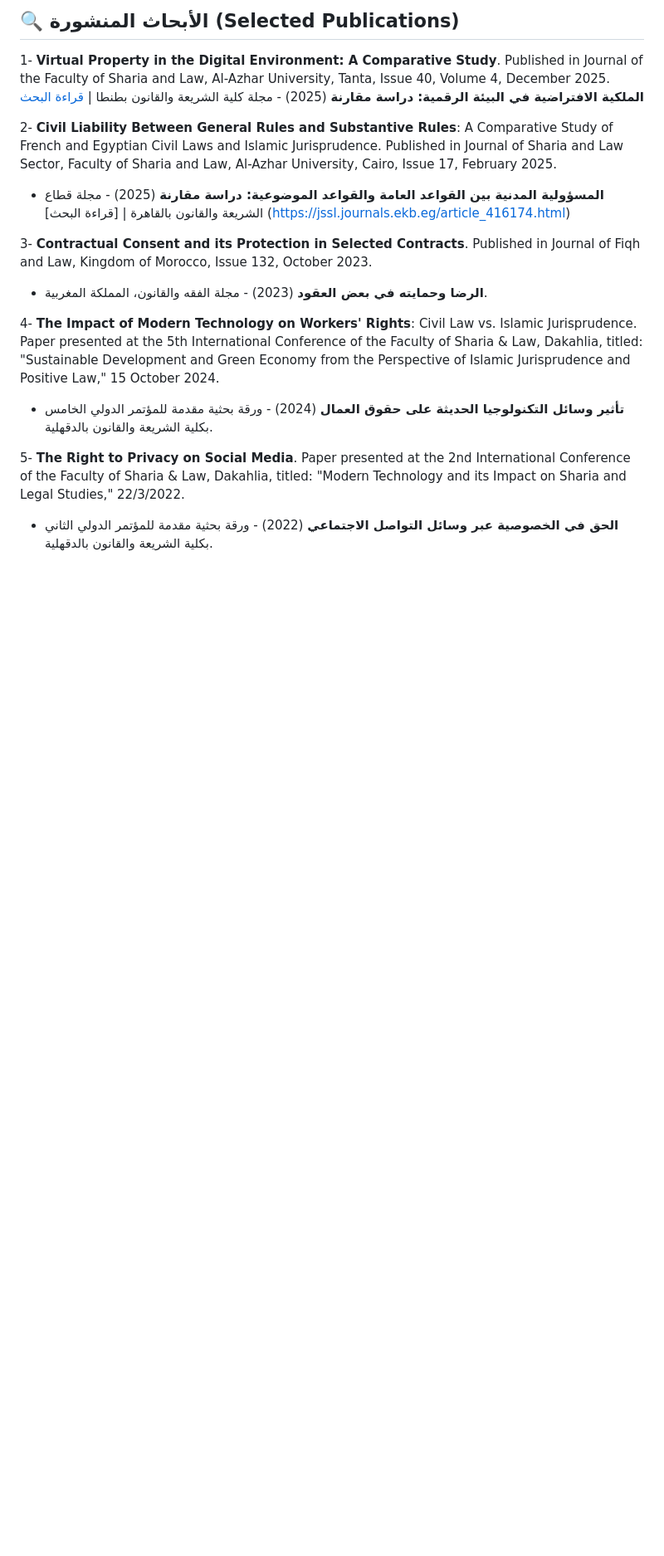
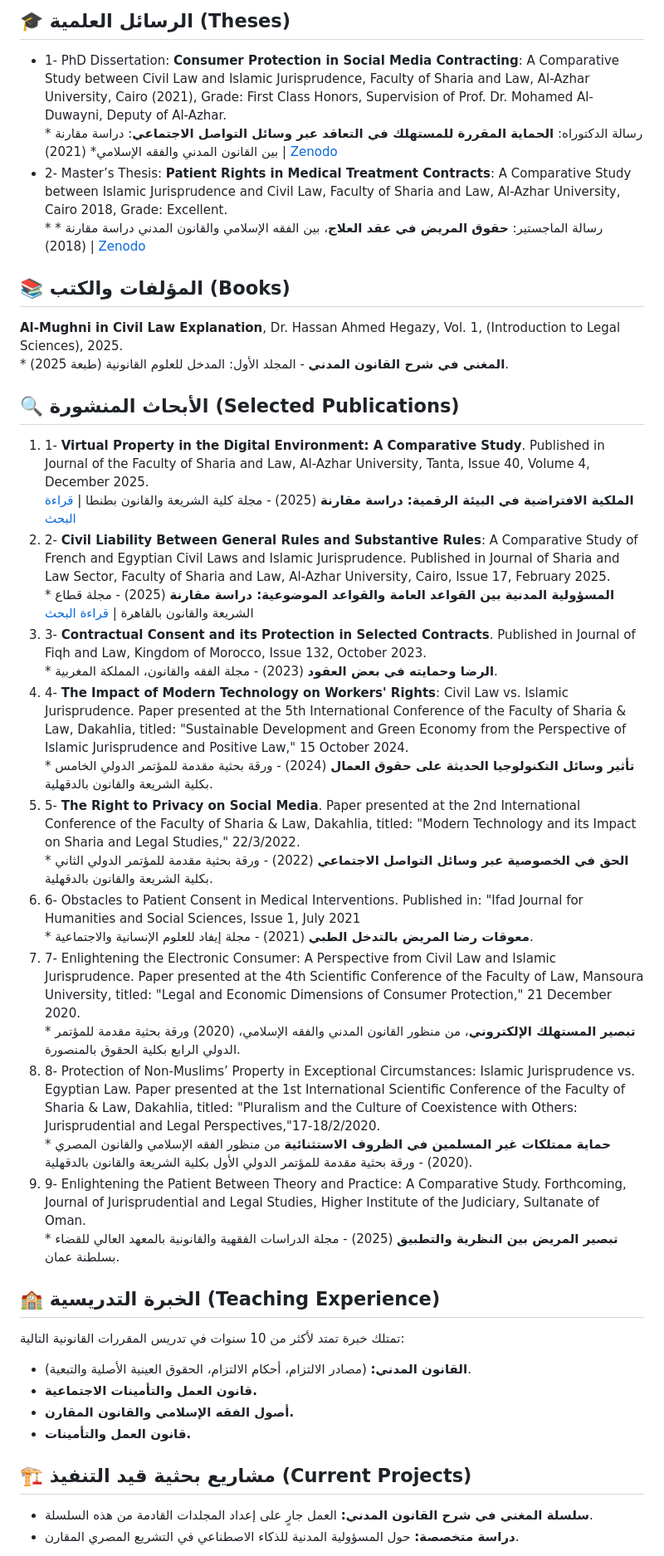
Before and after one commit to DrHassanHegazy/DrHassanHegazy.github.io, a Markdown page: README.md, the part around one of its changes. Shown at 83% size. Rendered like a GitHub page; blank space fills up the shorter version.

Commit message:
Update Bio and Publications

```diff
--- a/README.md
+++ b/README.md
@@ -25,17 +80,82 @@ Assistant Professor of Civil Law at Al-Azhar University, Ph.D. with First-Class
 
-## 🔍 الأبحاث المنشورة (Selected Publications)
-1- **Virtual Property in the Digital Environment: A Comparative Study**. Published in Journal of the Faculty of Sharia and Law, Al-Azhar University, Tanta, Issue 40, Volume 4, December 2025.
- **الملكية الافتراضية في البيئة الرقمية: دراسة مقارنة** (2025) - مجلة كلية الشريعة والقانون بطنطا | [قراءة البحث](https://mksq.journals.ekb.eg/article_480214.html)
+<div class="section">
+    <h2>🎓 الرسائل العلمية (Theses)</h2>
+    <ul>
+        <li>
+            <div class="lang-en">1- PhD Dissertation: <b>Consumer Protection in Social Media Contracting</b>: A Comparative Study between Civil Law and Islamic Jurisprudence, Faculty of Sharia and Law, Al-Azhar University, Cairo (2021), Grade: First Class Honors, Supervision of Prof. Dr. Mohamed Al-Duwayni, Deputy of Al-Azhar.</div>
+            * رسالة الدكتوراه: <b>الحماية المقررة للمستهلك في التعاقد عبر وسائل التواصل الاجتماعي</b>: دراسة مقارنة بين القانون المدني والفقه الإسلامي* (2021) | <a href="https://zenodo.org/records/18895919">Zenodo</a>
+        </li>
+        <li>
+            <div class="lang-en">2- Master’s Thesis: <b>Patient Rights in Medical Treatment Contracts</b>: A Comparative Study between Islamic Jurisprudence and Civil Law, Faculty of Sharia and Law, Al-Azhar University, Cairo 2018, Grade: Excellent.</div>
+            * رسالة الماجستير: <b>حقوق المريض في عقد العلاج</b>، بين الفقه الإسلامي والقانون المدني دراسة مقارنة * (2018) | <a href="https://zenodo.org/records/18022666">Zenodo</a>
+        </li>
+    </ul>
+</div>
 
-2- **Civil Liability Between General Rules and Substantive Rules**: A Comparative Study of French and Egyptian Civil Laws and Islamic Jurisprudence. Published in Journal of Sharia and Law Sector, Faculty of Sharia and Law, Al-Azhar University, Cairo, Issue 17, February 2025.
-* **المسؤولية المدنية بين القواعد العامة والقواعد الموضوعية: دراسة مقارنة** (2025) - مجلة قطاع الشريعة والقانون بالقاهرة | [قراءة البحث] (https://jssl.journals.ekb.eg/article_416174.html)
+<div class="section">
+    <h2>📚 المؤلفات والكتب (Books)</h2>
+    <div class="lang-en"><b>Al-Mughni in Civil Law Explanation</b>, Dr. Hassan Ahmed Hegazy, Vol. 1, (Introduction to Legal Sciences), 2025.</div>
+    <p>* <b>المغني في شرح القانون المدني</b> - المجلد الأول: المدخل للعلوم القانونية (طبعة 2025).</p>
+</div>
 
-3- **Contractual Consent and its Protection in Selected Contracts**. Published in Journal of Fiqh and Law, Kingdom of Morocco, Issue 132, October 2023.
-* **الرضا وحمايته في بعض العقود** (2023) - مجلة الفقه والقانون، المملكة المغربية.
+<div class="section">
+    <h2>🔍 الأبحاث المنشورة (Selected Publications)</h2>
+    <ol>
+        <li>
+            <div class="lang-en">1- <b>Virtual Property in the Digital Environment: A Comparative Study</b>. Published in Journal of the Faculty of Sharia and Law, Al-Azhar University, Tanta, Issue 40, Volume 4, December 2025.</div>
+            <b>الملكية الافتراضية في البيئة الرقمية: دراسة مقارنة</b> (2025) - مجلة كلية الشريعة والقانون بطنطا | <a href="https://mksq.journals.ekb.eg/article_480214.html">قراءة البحث</a>
+        </li>
+        <li>
+            <div class="lang-en">2- <b>Civil Liability Between General Rules and Substantive Rules</b>: A Comparative Study of French and Egyptian Civil Laws and Islamic Jurisprudence. Published in Journal of Sharia and Law Sector, Faculty of Sharia and Law, Al-Azhar University, Cairo, Issue 17, February 2025.</div>
+            * <b>المسؤولية المدنية بين القواعد العامة والقواعد الموضوعية: دراسة مقارنة</b> (2025) - مجلة قطاع الشريعة والقانون بالقاهرة | <a href="https://jssl.journals.ekb.eg/article_416174.html">قراءة البحث</a>
+        </li>
+        <li>
+            <div class="lang-en">3- <b>Contractual Consent and its Protection in Selected Contracts</b>. Published in Journal of Fiqh and Law, Kingdom of Morocco, Issue 132, October 2023.</div>
+            * <b>الرضا وحمايته في بعض العقود</b> (2023) - مجلة الفقه والقانون، المملكة المغربية.
+        </li>
+        <li>
+            <div class="lang-en">4- <b>The Impact of Modern Technology on Workers' Rights</b>: Civil Law vs. Islamic Jurisprudence. Paper presented at the 5th International Conference of the Faculty of Sharia & Law, Dakahlia, titled: "Sustainable Development and Green Economy from the Perspective of Islamic Jurisprudence and Positive Law," 15 October 2024.</div>
+            * <b>تأثير وسائل التكنولوجيا الحديثة على حقوق العمال</b> (2024) - ورقة بحثية مقدمة للمؤتمر الدولي الخامس بكلية الشريعة والقانون بالدقهلية.
+        </li>
+        <li>
+            <div class="lang-en">5- <b>The Right to Privacy on Social Media</b>. Paper presented at the 2nd International Conference of the Faculty of Sharia & Law, Dakahlia, titled: "Modern Technology and its Impact on Sharia and Legal Studies," 22/3/2022.</div>
+            * <b>الحق في الخصوصية عبر وسائل التواصل الاجتماعي</b> (2022) - ورقة بحثية مقدمة للمؤتمر الدولي الثاني بكلية الشريعة والقانون بالدقهلية.
+        </li>
+        <li>
+            <div class="lang-en">6- Obstacles to Patient Consent in Medical Interventions. Published in: "Ifad Journal for Humanities and Social Sciences, Issue 1, July 2021</div>
+            * <b>معوقات رضا المريض بالتدخل الطبي</b> (2021) - مجلة إيفاد للعلوم الإنسانية والاجتماعية.
+        </li>
+        <li>
+            <div class="lang-en">7- Enlightening the Electronic Consumer: A Perspective from Civil Law and Islamic Jurisprudence. Paper presented at the 4th Scientific Conference of the Faculty of Law, Mansoura University, titled: "Legal and Economic Dimensions of Consumer Protection," 21 December 2020.</div>
+            * <b>تبصير المستهلك الإلكتروني</b>، من منظور القانون المدني والفقه الإسلامي، (2020) ورقة بحثية مقدمة للمؤتمر الدولي الرابع بكلية الحقوق بالمنصورة.
+        </li>
+        <li>
+            <div class="lang-en">8- Protection of Non-Muslims’ Property in Exceptional Circumstances: Islamic Jurisprudence vs. Egyptian Law. Paper presented at the 1st International Scientific Conference of the Faculty of Sharia & Law, Dakahlia, titled: "Pluralism and the Culture of Coexistence with Others: Jurisprudential and Legal Perspectives,"17-18/2/2020.</div>
+            * <b>حماية ممتلكات غير المسلمين في الظروف الاستثنائية</b> من منظور الفقه الإسلامي والقانون المصري (2020) - ورقة بحثية مقدمة للمؤتمر الدولي الأول بكلية الشريعة والقانون بالدقهلية.
+        </li>
+        <li>
+            <div class="lang-en">9- Enlightening the Patient Between Theory and Practice: A Comparative Study. Forthcoming, Journal of Jurisprudential and Legal Studies, Higher Institute of the Judiciary, Sultanate of Oman.</div>
+            * <b>تبصير المريض بين النظرية والتطبيق</b> (2025) - مجلة الدراسات الفقهية والقانونية بالمعهد العالي للقضاء بسلطنة عمان.
+        </li>
+    </ol>
+</div>
 
-4- **The Impact of Modern Technology on Workers' Rights**: Civil Law vs. Islamic Jurisprudence. Paper presented at the 5th International Conference of the Faculty of Sharia & Law, Dakahlia, titled: "Sustainable Development and Green Economy from the Perspective of Islamic Jurisprudence and Positive Law," 15 October 2024.
-* **تأثير وسائل التكنولوجيا الحديثة على حقوق العمال** (2024) - ورقة بحثية مقدمة للمؤتمر الدولي الخامس بكلية الشريعة والقانون بالدقهلية.
+<div class="section">
+    <h2>🏫 الخبرة التدريسية (Teaching Experience)</h2>
+    <p>تمتلك خبرة تمتد لأكثر من 10 سنوات في تدريس المقررات القانونية التالية:</p>
+    <ul>
+        <li><b>القانون المدني:</b> (مصادر الالتزام، أحكام الالتزام، الحقوق العينية الأصلية والتبعية).</li>
+        <li><b>قانون العمل والتأمينات الاجتماعية.</b></li>
+        <li><b>أصول الفقه الإسلامي والقانون المقارن.</b></li>
+        <li><b>قانون العمل والتأمينات.</b></li>
+    </ul>
+</div>
 
-5- **The Right to Privacy on Social Media**. Paper presented at the 2nd International Conference of the Faculty of Sharia & Law, Dakahlia, titled: "Modern Technology and its Impact on Sharia and Legal Studies," 22/3/2022.
-* **الحق في الخصوصية عبر وسائل التواصل الاجتماعي** (2022) - ورقة بحثية مقدمة للمؤتمر الدولي الثاني بكلية الشريعة والقانون بالدقهلية.
+<div class="section">
+    <h2>🏗️ مشاريع بحثية قيد التنفيذ (Current Projects)</h2>
+    <ul>
+        <li><b>سلسلة المغني في شرح القانون المدني:</b> العمل جارٍ على إعداد المجلدات القادمة من هذه السلسلة.</li>
+        <li><b>دراسة متخصصة:</b> حول المسؤولية المدنية للذكاء الاصطناعي في التشريع المصري المقارن.</li>
+    </ul>
+</div>
 
```
Also changed, not shown: other parts of README.md (+96 -96 lines).
